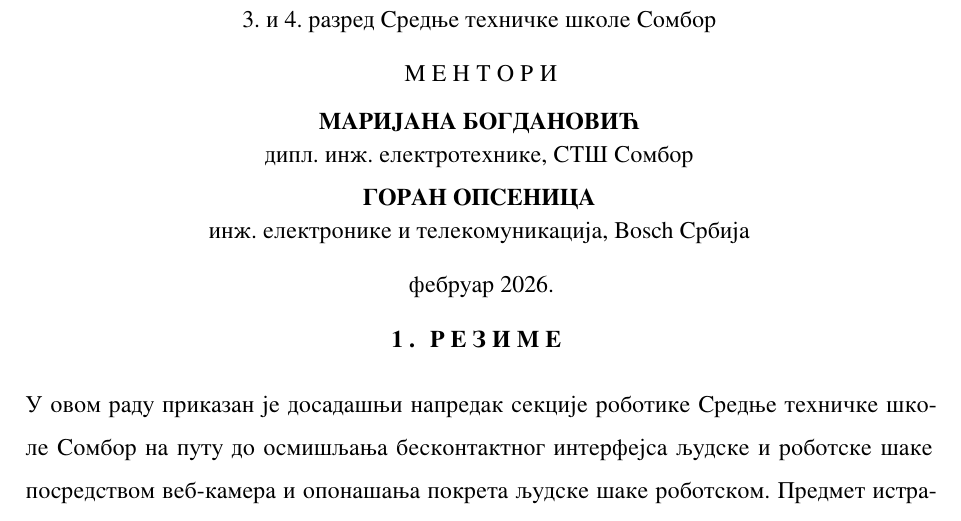
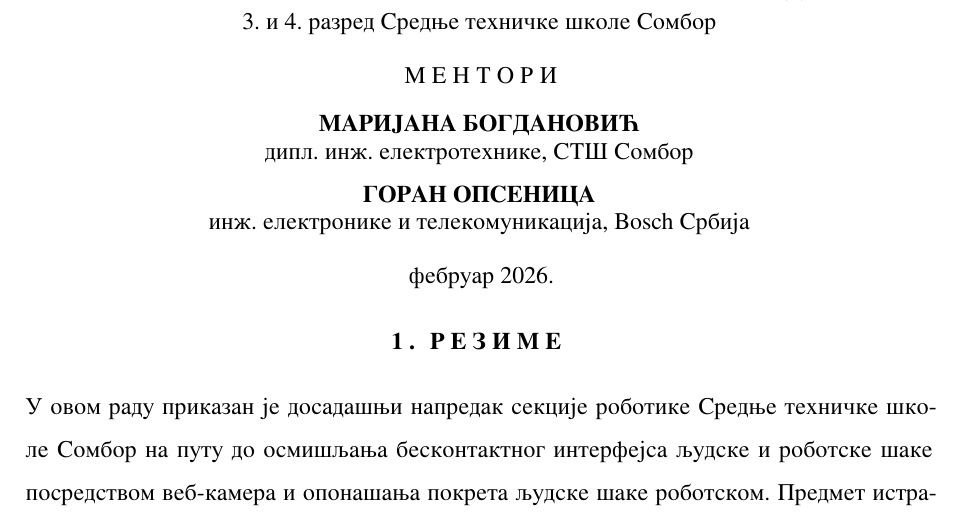
Before and after one commit to veljkoidjuski/povezivanjeRobotskeiLjudskeSake, a LaTeX document (elaborat/assets/input.tex): part of page 1 of 5, cut so that both start at the same text. Compiled offline with XeLaTeX; a missing font is replaced by an installed copy or a similar font.

Commit message:
male izmene 4

```diff
--- a/elaborat/assets/input.tex
+++ b/elaborat/assets/input.tex
@@ -51,16 +51,16 @@
 \vskip.125\baselineskip
 
 \textbf{МАРИЈАНА БОГДАНОВИЋ}
-\vskip-0.25\baselineskip
+\vskip-0.375\baselineskip
 дипл. инж. електротехнике, СТШ Сомбор
 
 \textbf{ГОРАН ОПСЕНИЦА}
-\vskip-0.25\baselineskip
+\vskip-0.375\baselineskip
 инж. електронике и телекомуникација, Bosch Србија
 \vskip.25\baselineskip
 фебруар 2026.
 \end{center}
-\vskip0pt
+\vskip0.1\baselineskip
 \centerline{\textls[250]{\textbf{1. РЕЗИМЕ}}}
 \vskip.5\baselineskip
 \input{rezime.txt}
```
Also changed, not shown: elaborat/assets/input.pdf, elaborat/elaborat.pdf, 1 other file.
